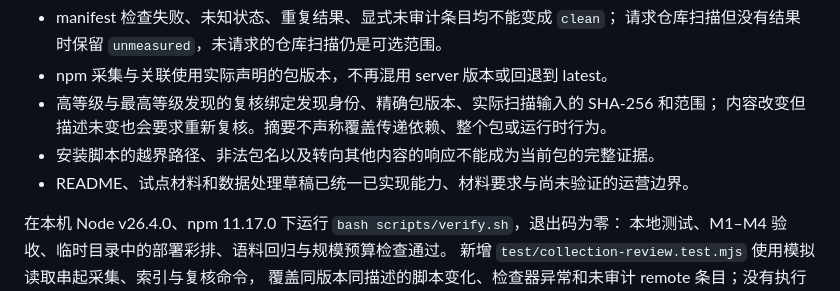
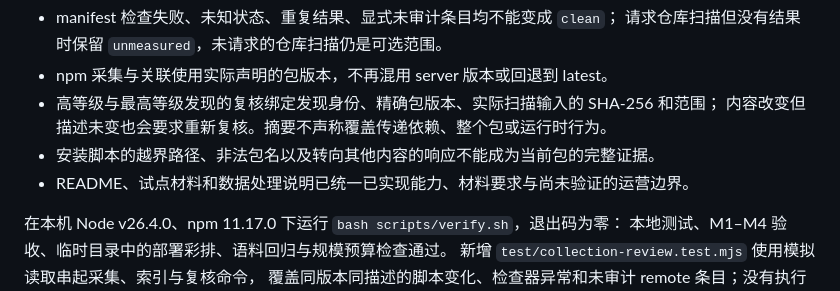
Before and after one commit to actions-marketplace-validations/ciceroyang_agentgate, a Markdown page: docs/verification.md, the part around the change. Rendered like a GitHub page.

```diff
--- a/docs/verification.md
+++ b/docs/verification.md
@@ -247,7 +247,7 @@ drawer z-index auto                     10
 - 高等级与最高等级发现的复核绑定发现身份、精确包版本、实际扫描输入的 SHA-256 和范围；
   内容改变但描述未变也会要求重新复核。摘要不声称覆盖传递依赖、整个包或运行时行为。
 - 安装脚本的越界路径、非法包名以及转向其他内容的响应不能成为当前包的完整证据。
-- README、试点材料和数据处理草稿已统一已实现能力、材料要求与尚未验证的运营边界。
+- README、试点材料和数据处理说明已统一已实现能力、材料要求与尚未验证的运营边界。
 
 在本机 Node v26.4.0、npm 11.17.0 下运行 `bash scripts/verify.sh`，退出码为零：
 本地测试、M1–M4 验收、临时目录中的部署彩排、语料回归与规模预算检查通过。
```
Also changed, not shown: docs/operations/productionization.md (+1 -1 lines), 1 other file.
